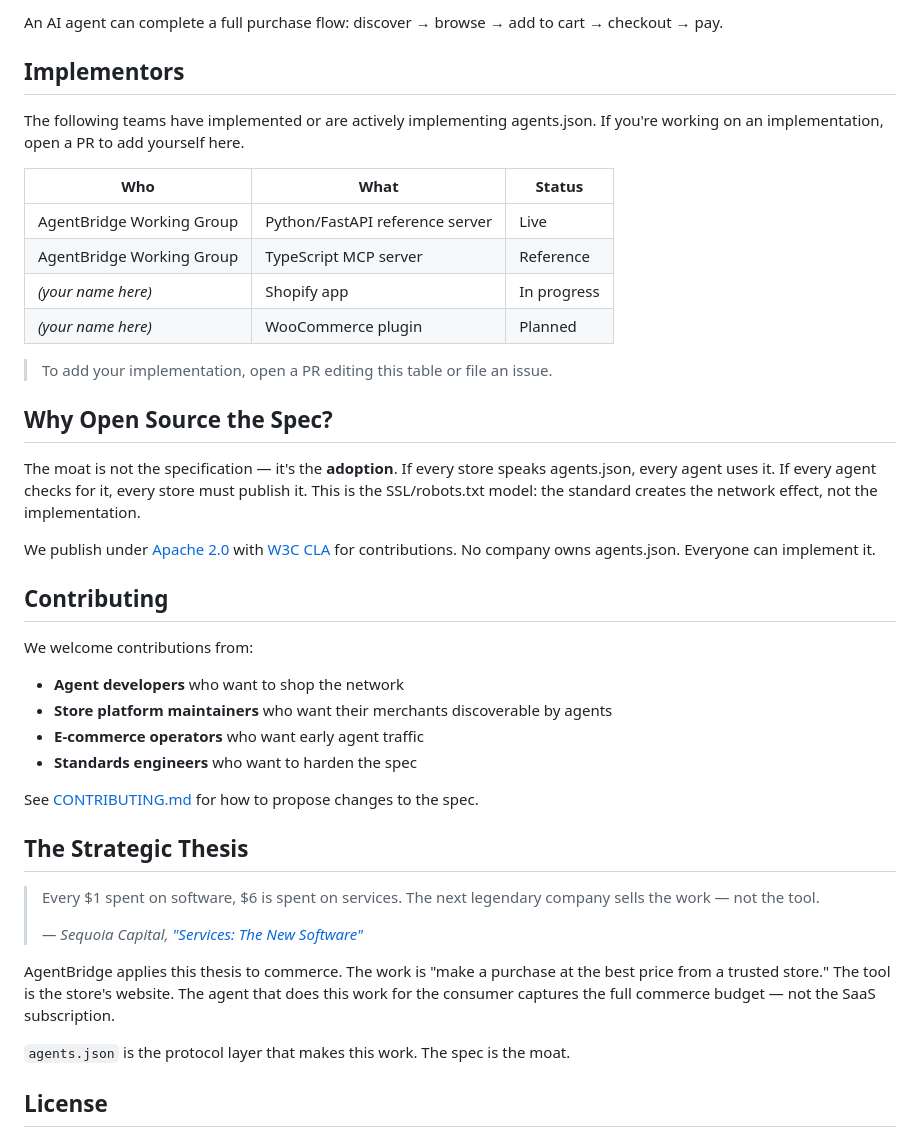
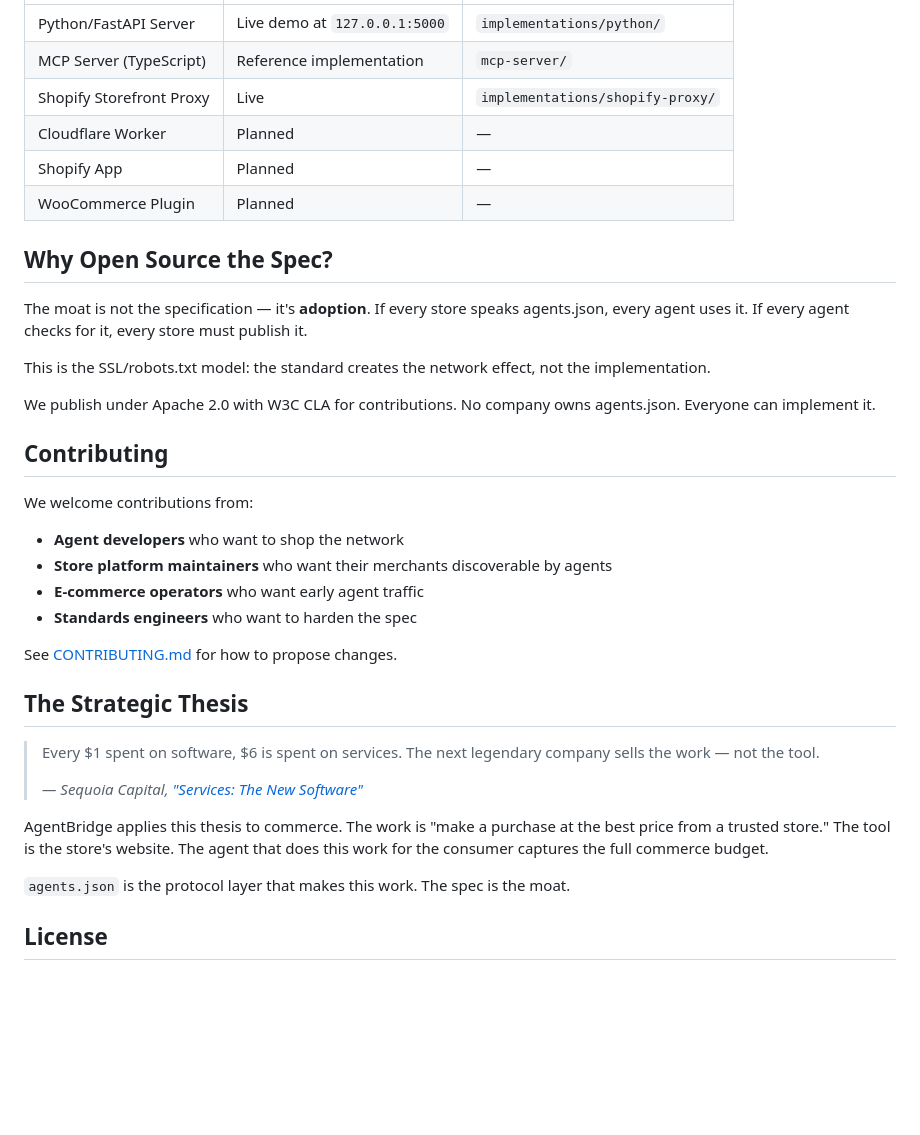
Before and after one commit to Petec79/agentbridge, a Markdown page: README.md, the part around one of its changes. Rendered like a GitHub page; blank space fills up the shorter version.

```diff
--- a/README.md
+++ b/README.md
@@ -88,23 +95,17 @@ curl -X POST http://127.0.0.1:5000/cart/items -d '{"product_id":"prod_001"}'  #
-An AI agent can complete a full purchase flow: discover → browse → add to cart → checkout → pay.
-
-## Implementors
-
-The following teams have implemented or are actively implementing agents.json. If you're working on an implementation, open a PR to add yourself here.
-
-| Who | What | Status |
-|-----|------|--------|
-| AgentBridge Working Group | Python/FastAPI reference server | Live |
-| AgentBridge Working Group | TypeScript MCP server | Reference |
-| *(your name here)* | Shopify app | In progress |
-| *(your name here)* | WooCommerce plugin | Planned |
-
-> To add your implementation, open a PR editing this table or file an issue.
+| Python/FastAPI Server | Live demo at `127.0.0.1:5000` | `implementations/python/` |
+| MCP Server (TypeScript) | Reference implementation | `mcp-server/` |
+| Shopify Storefront Proxy | Live | `implementations/shopify-proxy/` |
+| Cloudflare Worker | Planned | — |
+| Shopify App | Planned | — |
+| WooCommerce Plugin | Planned | — |
 
 ## Why Open Source the Spec?
 
-The moat is not the specification — it's the **adoption**. If every store speaks agents.json, every agent uses it. If every agent checks for it, every store must publish it. This is the SSL/robots.txt model: the standard creates the network effect, not the implementation.
+The moat is not the specification — it's **adoption**. If every store speaks agents.json, every agent uses it. If every agent checks for it, every store must publish it.
 
-We publish under [Apache 2.0](LICENSE) with [W3C CLA](CONTRIBUTING.md) for contributions. No company owns agents.json. Everyone can implement it.
+This is the SSL/robots.txt model: the standard creates the network effect, not the implementation.
+
+We publish under Apache 2.0 with W3C CLA for contributions. No company owns agents.json. Everyone can implement it.
 
 ## Contributing
 
@@ -114,7 +115,7 @@ We welcome contributions from:
 - **E-commerce operators** who want early agent traffic
 - **Standards engineers** who want to harden the spec
 
-See [CONTRIBUTING.md](CONTRIBUTING.md) for how to propose changes to the spec.
+See [CONTRIBUTING.md](CONTRIBUTING.md) for how to propose changes.
 
 ## The Strategic Thesis
 
@@ -122,7 +123,7 @@ See [CONTRIBUTING.md](CONTRIBUTING.md) for how to propose changes to the spec.
 >
 > *— Sequoia Capital, ["Services: The New Software"](https://sequoiacap.com/article/services-the-new-software/)*
 
-AgentBridge applies this thesis to commerce. The work is "make a purchase at the best price from a trusted store." The tool is the store's website. The agent that does this work for the consumer captures the full commerce budget — not the SaaS subscription.
+AgentBridge applies this thesis to commerce. The work is "make a purchase at the best price from a trusted store." The tool is the store's website. The agent that does this work for the consumer captures the full commerce budget.
 
 `agents.json` is the protocol layer that makes this work. The spec is the moat.
 
```
Also changed, not shown: other parts of README.md (+44 -37 lines), website/demo.gif (added).
